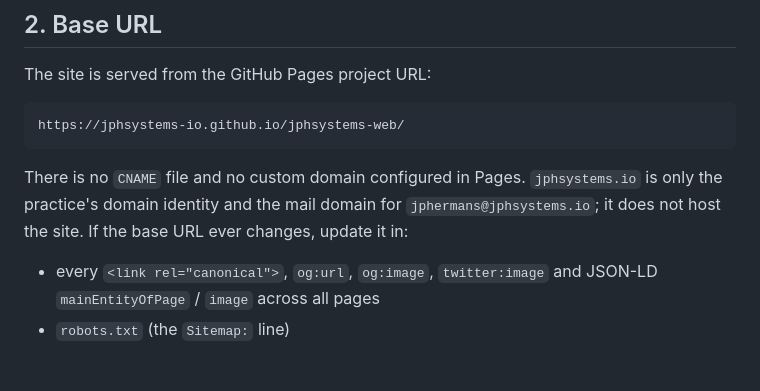
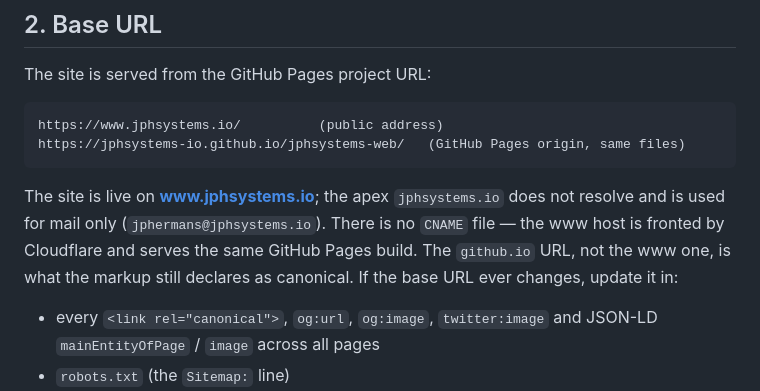
Before and after one commit to JPHsystems-io/jphsystems-web, a Markdown page: CONTENT.md, the part around the change. GitHub-like rendering; blank space fills up the shorter version.

````diff
--- a/CONTENT.md
+++ b/CONTENT.md
@@ -31,13 +31,15 @@ copy and in any privacy statement, or swap `data-endpoint` for an EU processor.
 The site is served from the GitHub Pages project URL:
 
 ```
-https://jphsystems-io.github.io/jphsystems-web/
+https://www.jphsystems.io/          (public address)
+https://jphsystems-io.github.io/jphsystems-web/   (GitHub Pages origin, same files)
 ```
 
-There is no `CNAME` file and no custom domain configured in Pages. `jphsystems.io` is
-only the practice's domain identity and the mail domain for
-`jphermans@jphsystems.io`; it does not host the site. If the base URL ever changes,
-update it in:
+The site is live on **www.jphsystems.io**; the apex `jphsystems.io` does not resolve and
+is used for mail only (`jphermans@jphsystems.io`). There is no `CNAME` file — the www
+host is fronted by Cloudflare and serves the same GitHub Pages build. The `github.io`
+URL, not the www one, is what the markup still declares as canonical. If the base URL
+ever changes, update it in:
 
 - every `<link rel="canonical">`, `og:url`, `og:image`, `twitter:image` and JSON-LD
   `mainEntityOfPage` / `image` across all pages
````
Also changed, not shown: README.md (+23 -18 lines).
